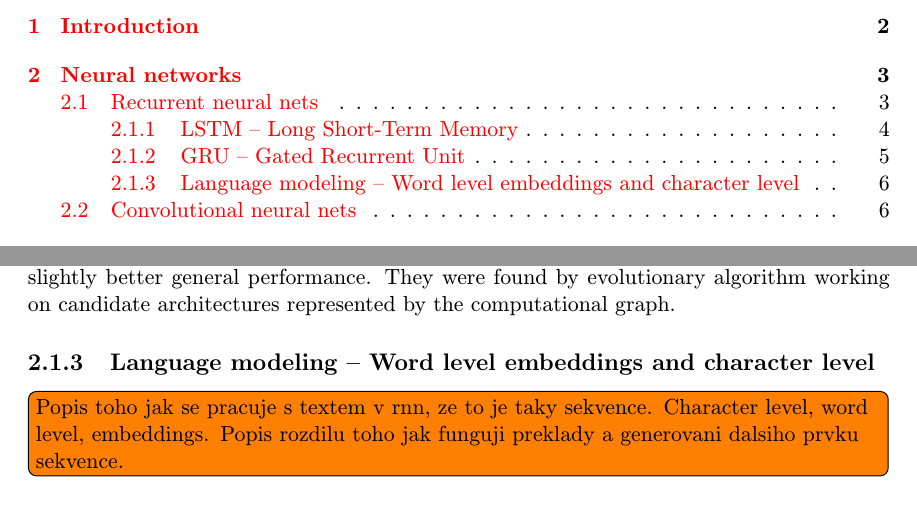
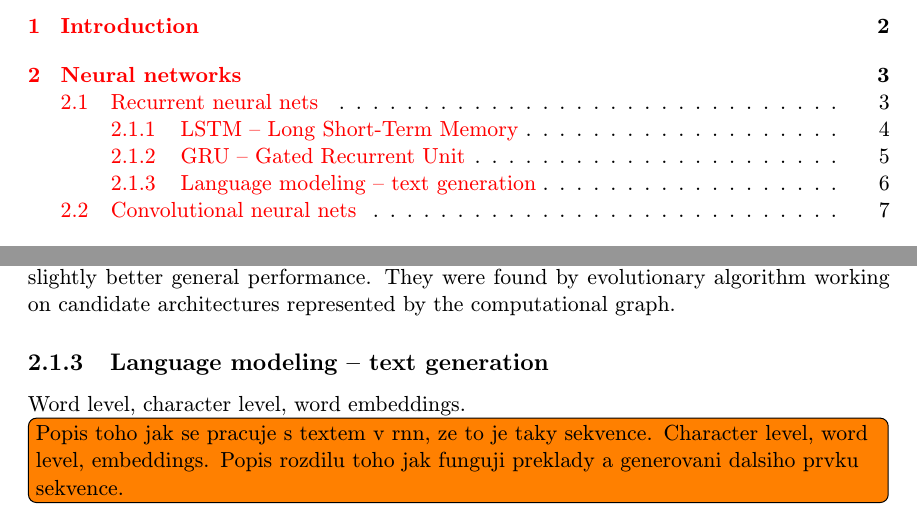
Before and after one commit to kvitajakub/MasterThesis, a LaTeX thesis (diplomka.tex, which reads obsah.tex): two parts of pages 5 and 10 of 19, joined at a grey line, cut so that both start at the same text. Compiled offline with pdfLaTeX; the source files are stored in an older character set and shown here as Unicode.

```diff
--- a/obsah.tex
+++ b/obsah.tex
@@ -88,4 +88,6 @@
 It is also worth mentioning that Jozefowicz in his paper discovered several architectures similar to GRU, but with slightly better general performance. They were found by evolutionary algorithm working on candidate architectures  represented by the computational graph.
 
 
-		\subsection{Language modeling -- Word level embeddings and character level}
+		\subsection{Language modeling -- text generation}
+
+Word level, character level, word embeddings.
```
Also changed, not shown: diplomka.pdf, obsah.tex (21 more changed lines).
